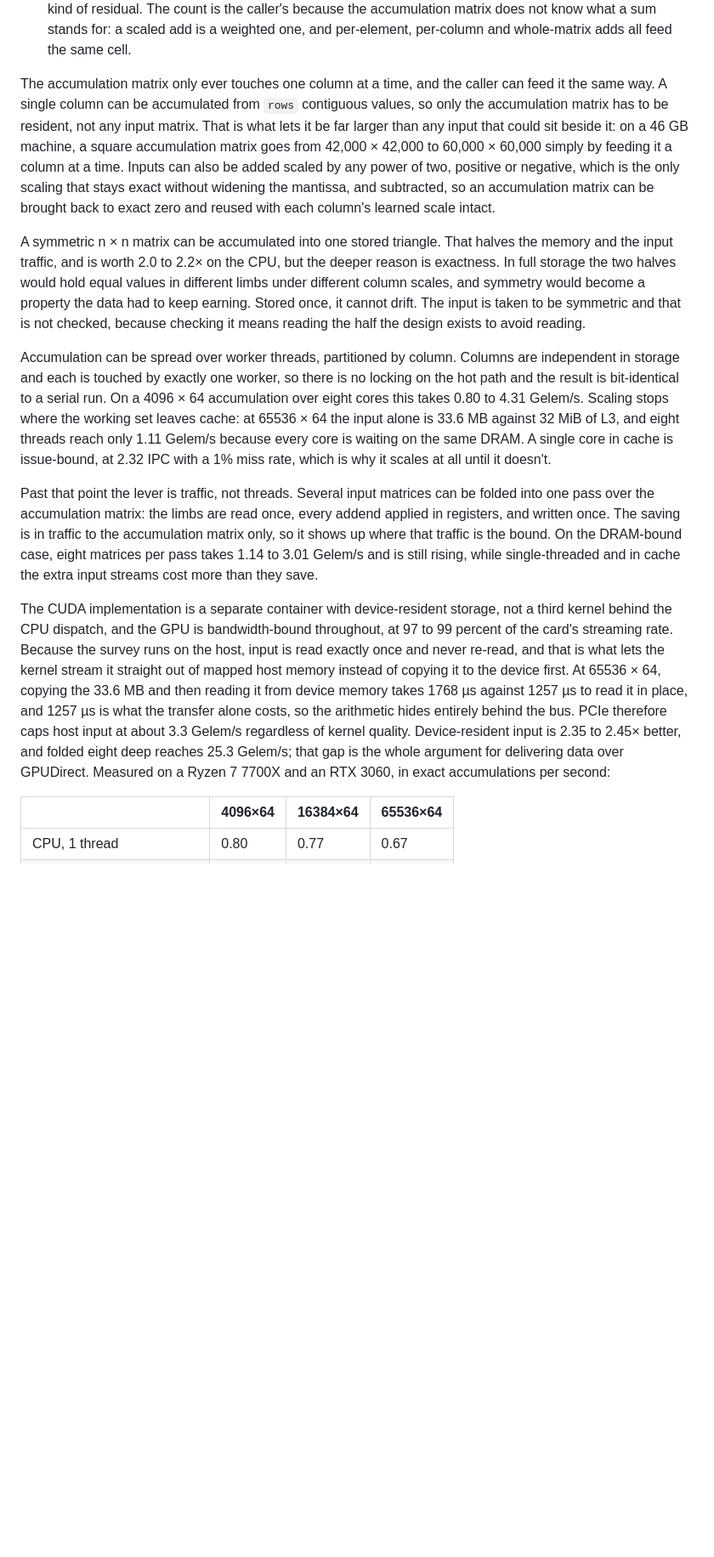
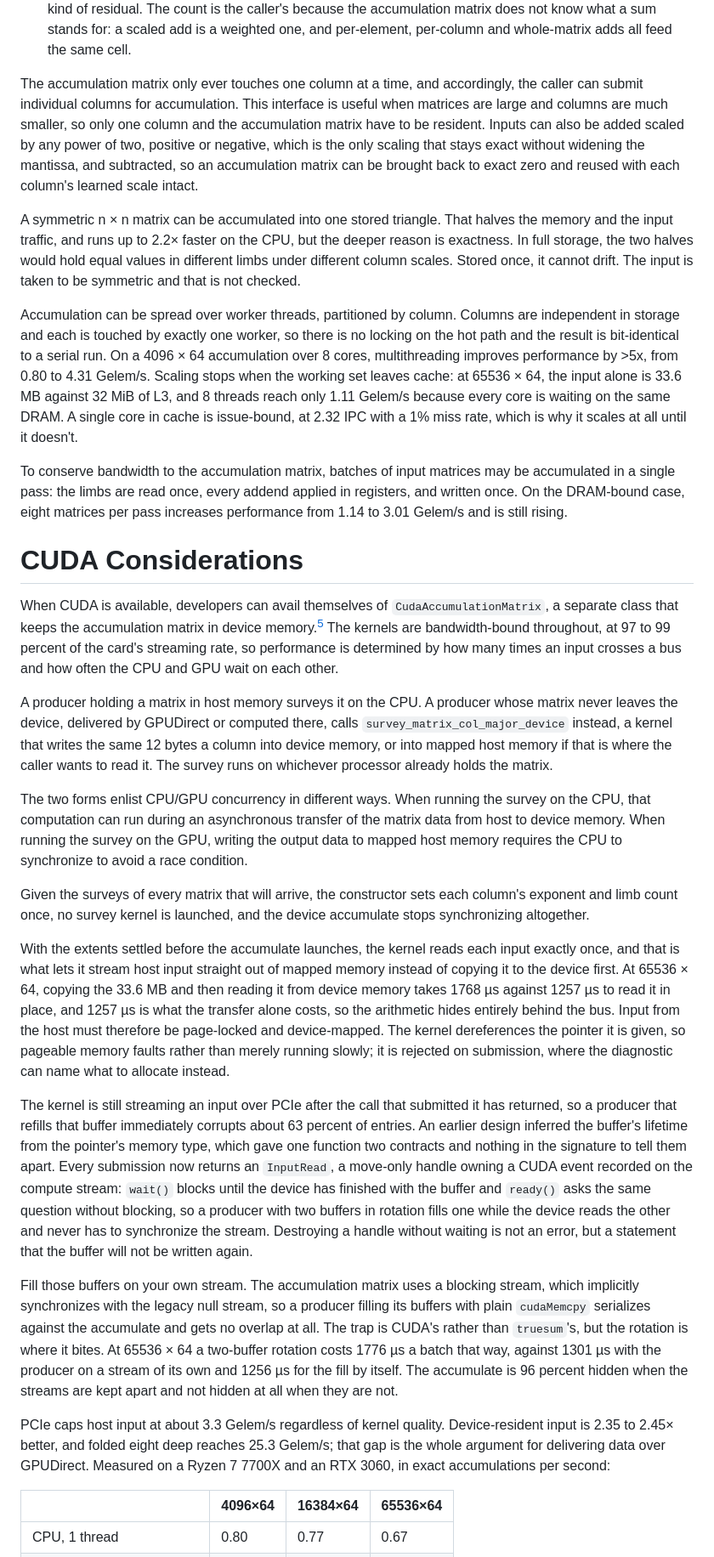
Before and after one commit to ArchaeaSoftware/parallelprogrammer, a Markdown page: truesum/truesum.md, the part around one of its changes. Shown at 85% size. Rendered like a GitHub page; blank space fills up the shorter version.

```diff
--- a/truesum/truesum.md
+++ b/truesum/truesum.md
@@ -141,15 +141,31 @@ Once the accumulation matrix is computed, the library provides the following ser
 - Extraction of the matrix in decimal form, every digit, never rounded. A binary fixed-point value always has a terminating decimal expansion, since V · 2⁻ᵏ = (V · 5ᵏ) / 10ᵏ, so the expansion is finite however wide the sum. A single 0.1 accumulated once reads back as 0.1000000000000000055511151231257827021181583404541015625.
 - Extraction of the *mean* over a count the caller supplies, correctly rounded as a quotient. Dividing the rounded sum would round twice; this rounds once, by long division of the exact sum, and returns the same kind of residual. The count is the caller's because the accumulation matrix does not know what a sum stands for: a scaled add is a weighted one, and per-element, per-column and whole-matrix adds all feed the same cell.
 
-The accumulation matrix only ever touches one column at a time, and the caller can feed it the same way. A single column can be accumulated from `rows` contiguous values, so only the accumulation matrix has to be resident, not any input matrix. That is what lets it be far larger than any input that could sit beside it: on a 46 GB machine, a square accumulation matrix goes from 42,000 × 42,000 to 60,000 × 60,000 simply by feeding it a column at a time. Inputs can also be added scaled by any power of two, positive or negative, which is the only scaling that stays exact without widening the mantissa, and subtracted, so an accumulation matrix can be brought back to exact zero and reused with each column's learned scale intact.
+The accumulation matrix only ever touches one column at a time, and accordingly, the caller can submit individual columns for accumulation. This interface is useful when matrices are large and columns are much smaller, so only one column and the accumulation matrix have to be resident. Inputs can also be added scaled by any power of two, positive or negative, which is the only scaling that stays exact without widening the mantissa, and subtracted, so an accumulation matrix can be brought back to exact zero and reused with each column's learned scale intact.
 
-A symmetric n × n matrix can be accumulated into one stored triangle. That halves the memory and the input traffic, and is worth 2.0 to 2.2× on the CPU, but the deeper reason is exactness. In full storage the two halves would hold equal values in different limbs under different column scales, and symmetry would become a property the data had to keep earning. Stored once, it cannot drift. The input is taken to be symmetric and that is not checked, because checking it means reading the half the design exists to avoid reading.
+A symmetric n × n matrix can be accumulated into one stored triangle. That halves the memory and the input traffic, and runs up to 2.2× faster on the CPU, but the deeper reason is exactness. In full storage, the two halves would hold equal values in different limbs under different column scales. Stored once, it cannot drift. The input is taken to be symmetric and that is not checked.
 
-Accumulation can be spread over worker threads, partitioned by column. Columns are independent in storage and each is touched by exactly one worker, so there is no locking on the hot path and the result is bit-identical to a serial run. On a 4096 × 64 accumulation over eight cores this takes 0.80 to 4.31 Gelem/s. Scaling stops where the working set leaves cache: at 65536 × 64 the input alone is 33.6 MB against 32 MiB of L3, and eight threads reach only 1.11 Gelem/s because every core is waiting on the same DRAM. A single core in cache is issue-bound, at 2.32 IPC with a 1% miss rate, which is why it scales at all until it doesn't.
+Accumulation can be spread over worker threads, partitioned by column. Columns are independent in storage and each is touched by exactly one worker, so there is no locking on the hot path and the result is bit-identical to a serial run. On a 4096 × 64 accumulation over 8 cores, multithreading improves performance by >5x, from 0.80 to 4.31 Gelem/s. Scaling stops when  the working set leaves cache: at 65536 × 64, the input alone is 33.6 MB against 32 MiB of L3, and 8 threads reach only 1.11 Gelem/s because every core is waiting on the same DRAM. A single core in cache is issue-bound, at 2.32 IPC with a 1% miss rate, which is why it scales at all until it doesn't.
 
-Past that point the lever is traffic, not threads. Several input matrices can be folded into one pass over the accumulation matrix: the limbs are read once, every addend applied in registers, and written once. The saving is in traffic to the accumulation matrix only, so it shows up where that traffic is the bound. On the DRAM-bound case, eight matrices per pass takes 1.14 to 3.01 Gelem/s and is still rising, while single-threaded and in cache the extra input streams cost more than they save.
+To conserve bandwidth to the accumulation matrix, batches of input matrices may be accumulated in a single pass: the limbs are read once, every addend applied in registers, and written once. On the DRAM-bound case, eight matrices per pass increases performance from 1.14 to 3.01 Gelem/s and is still rising.
 
-The CUDA implementation is a separate container with device-resident storage, not a third kernel behind the CPU dispatch, and the GPU is bandwidth-bound throughout, at 97 to 99 percent of the card's streaming rate. Because the survey runs on the host, input is read exactly once and never re-read, and that is what lets the kernel stream it straight out of mapped host memory instead of copying it to the device first. At 65536 × 64, copying the 33.6 MB and then reading it from device memory takes 1768 µs against 1257 µs to read it in place, and 1257 µs is what the transfer alone costs, so the arithmetic hides entirely behind the bus. PCIe therefore caps host input at about 3.3 Gelem/s regardless of kernel quality. Device-resident input is 2.35 to 2.45× better, and folded eight deep reaches 25.3 Gelem/s; that gap is the whole argument for delivering data over GPUDirect. Measured on a Ryzen 7 7700X and an RTX 3060, in exact accumulations per second:
+# CUDA Considerations
+
+When CUDA is available, developers can avail themselves of `CudaAccumulationMatrix`, a separate class that keeps the accumulation matrix in device memory.[^cuda] The kernels are bandwidth-bound throughout, at 97 to 99 percent of the card's streaming rate, so performance is determined by how many times an input crosses a bus and how often the CPU and GPU wait on each other.
+
+A producer holding a matrix in host memory surveys it on the CPU. A producer whose matrix never leaves the device, delivered by GPUDirect or computed there, calls `survey_matrix_col_major_device` instead, a kernel that writes the same 12 bytes a column into device memory, or into mapped host memory if that is where the caller wants to read it. The survey runs on whichever processor already holds the matrix.
+
+The two forms enlist CPU/GPU concurrency in different ways. When running the survey on the CPU, that computation can run during an asynchronous transfer of the matrix data from host to device memory. When running the survey on the GPU, writing the output data to mapped host memory requires the CPU to synchronize to avoid a race condition.
+
+Given the surveys of every matrix that will arrive, the constructor sets each column's exponent and limb count once, no survey kernel is launched, and the device accumulate stops synchronizing altogether.
+
+With the extents settled before the accumulate launches, the kernel reads each input exactly once, and that is what lets it stream host input straight out of mapped memory instead of copying it to the device first. At 65536 × 64, copying the 33.6 MB and then reading it from device memory takes 1768 µs against 1257 µs to read it in place, and 1257 µs is what the transfer alone costs, so the arithmetic hides entirely behind the bus. Input from the host must therefore be page-locked and device-mapped. The kernel dereferences the pointer it is given, so pageable memory faults rather than merely running slowly; it is rejected on submission, where the diagnostic can name what to allocate instead.
+
+The kernel is still streaming an input over PCIe after the call that submitted it has returned, so a producer that refills that buffer immediately corrupts about 63 percent of entries. An earlier design inferred the buffer's lifetime from the pointer's memory type, which gave one function two contracts and nothing in the signature to tell them apart. Every submission now returns an `InputRead`, a move-only handle owning a CUDA event recorded on the compute stream: `wait()` blocks until the device has finished with the buffer and `ready()` asks the same question without blocking, so a producer with two buffers in rotation fills one while the device reads the other and never has to synchronize the stream. Destroying a handle without waiting is not an error, but a statement that the buffer will not be written again.
+
+Fill those buffers on your own stream. The accumulation matrix uses a blocking stream, which implicitly synchronizes with the legacy null stream, so a producer filling its buffers with plain `cudaMemcpy` serializes against the accumulate and gets no overlap at all. The trap is CUDA's rather than `truesum`'s, but the rotation is where it bites. At 65536 × 64 a two-buffer rotation costs 1776 µs a batch that way, against 1301 µs with the producer on a stream of its own and 1256 µs for the fill by itself. The accumulate is 96 percent hidden when the streams are kept apart and not hidden at all when they are not.
+
+PCIe caps host input at about 3.3 Gelem/s regardless of kernel quality. Device-resident input is 2.35 to 2.45× better, and folded eight deep reaches 25.3 Gelem/s; that gap is the whole argument for delivering data over GPUDirect. Measured on a Ryzen 7 7700X and an RTX 3060, in exact accumulations per second:
 
 | | 4096×64 | 16384×64 | 65536×64 |
 | --- | --- | --- | --- |
```
Also changed, not shown: other parts of truesum/truesum.md (+9 -7 lines).
